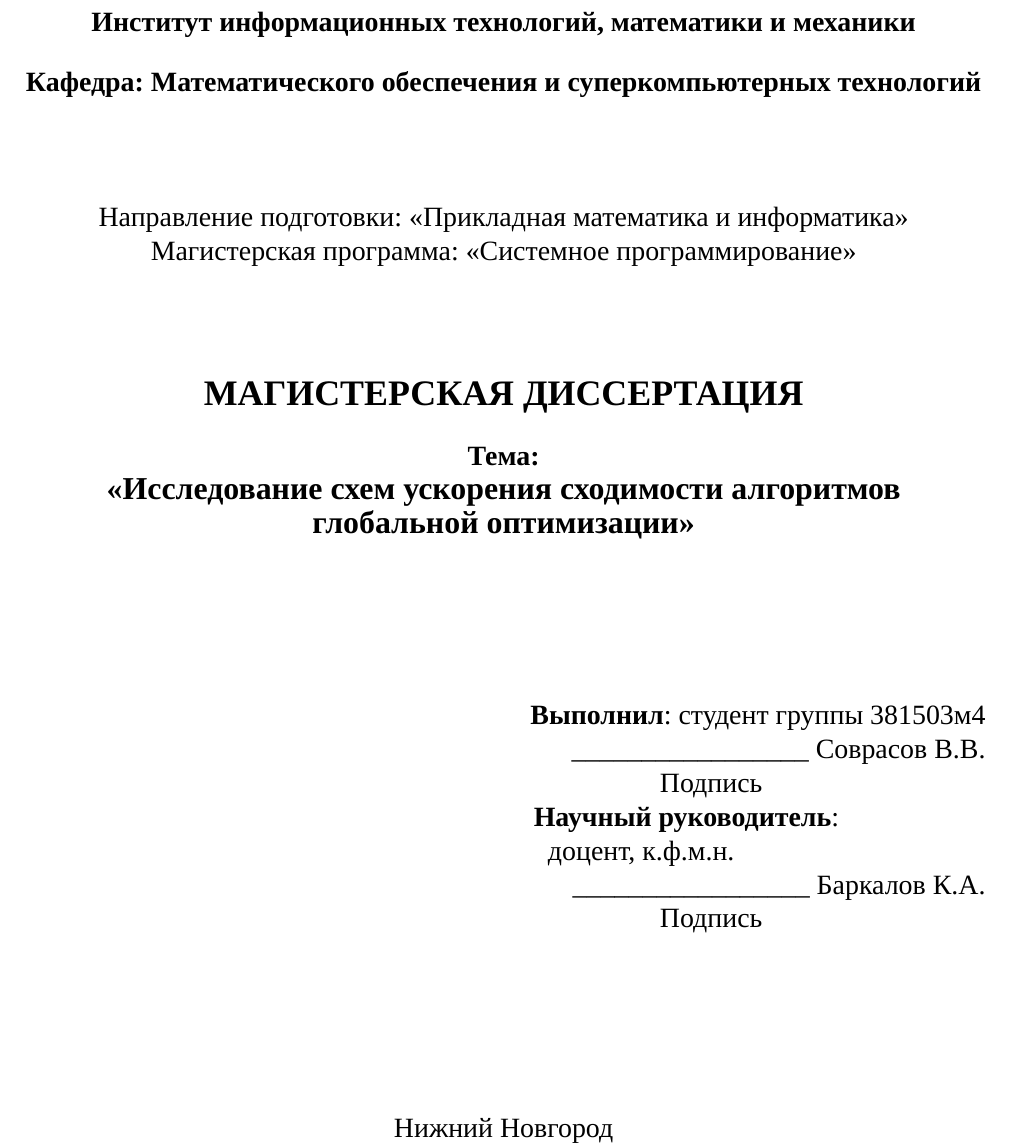
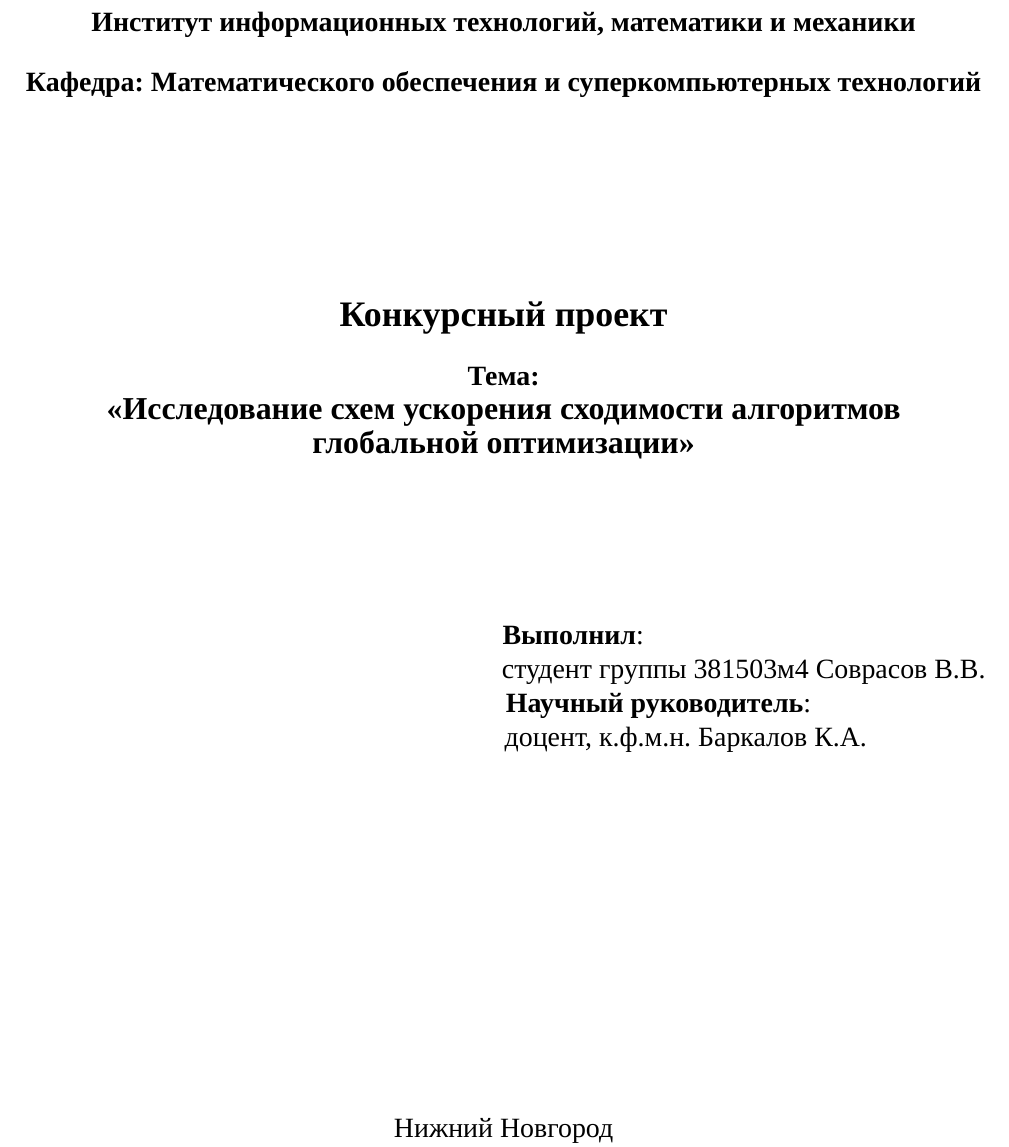
Before and after one commit to sovrasov/diploma-paper-spring-2017, a LaTeX document (paper/paper.tex, which reads paper/mainpage.tex): part of page 1 of 53, cut so that both start at the same text. Compiled offline with XeLaTeX; a missing font is replaced by an installed copy or a similar font.

Commit message:
Change the diploma title to the project one

```diff
--- a/paper/mainpage.tex
+++ b/paper/mainpage.tex
@@ -19,15 +19,11 @@
 \textbf{Кафедра: Математического обеспечения и суперкомпьютерных технологий}
 \end{center}
 
-\vspace{25pt}
-\begin{center}
-Направление подготовки: «Прикладная математика и информатика» \\*
-Магистерская программа: «Системное программирование»
-\end{center}
+\vspace{45pt}
 \vspace{30pt}
 
 \begin{center}
-\fontsize{18pt}{0pt}\textbf{МАГИСТЕРСКАЯ ДИССЕРТАЦИЯ} \\*
+\fontsize{18pt}{0pt}\textbf{Конкурсный проект} \\*
 
 \end{center}
 \begin{center}
@@ -38,14 +34,11 @@
 \vspace{53pt}
 
 \begin{flushright}
-\textbf{Выполнил}: студент группы 381503м4 \\*
-\Repeat{17}{\_} Соврасов В.В. \\*
-Подпись \Repeat{32}{\ } \\*
+\textbf{Выполнил}:\Repeat{50}{ } \\*
+студент группы 381503м4 Соврасов В.В. \\*
 
-\textbf{Научный руководитель}: \Repeat{21}{\ } \\*
-доцент, к.ф.м.н. \Repeat{36}{\ } \\*
-\Repeat{17}{\_} Баркалов К.А. \\*
-Подпись \Repeat{32}{\ }
+\textbf{Научный руководитель}: \Repeat{25}{\ } \\*
+доцент, к.ф.м.н. Баркалов К.А.\Repeat{18}{ } \\*
 \end{flushright}
 
 \vspace{\fill}
```
Also changed, not shown: 1 other file.
